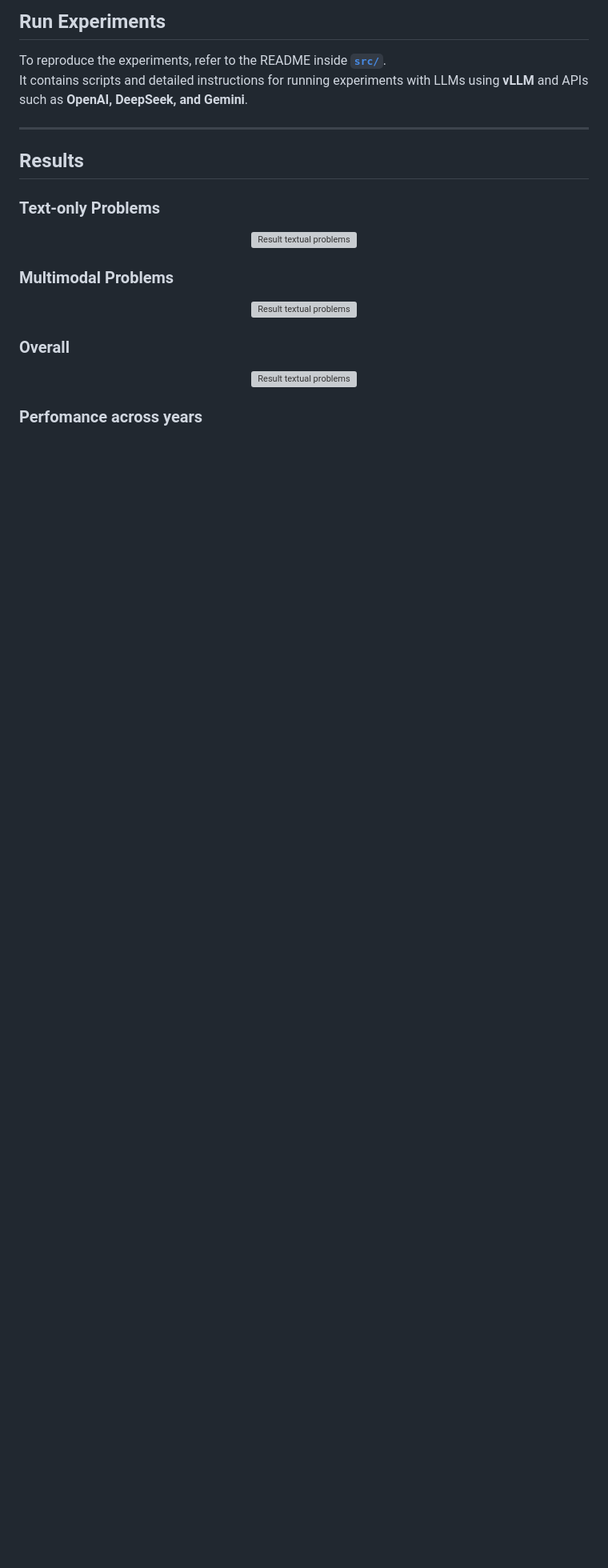
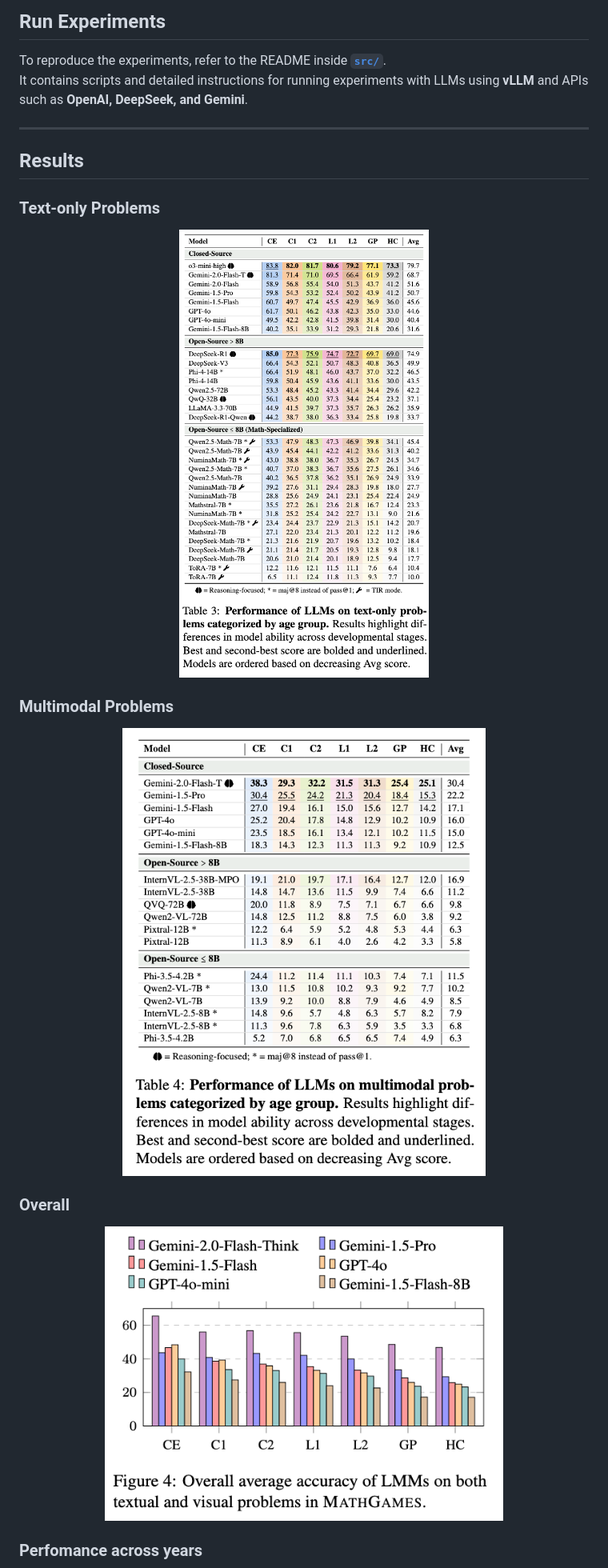
Before and after one commit to disi-unibo-nlp/math-games, a Markdown page: README.md, the part around one of its changes. Shown at 80% size. Rendered like a GitHub page; blank space fills up the shorter version; grey boxes are pictures that could not be loaded.

```diff
--- a/README.md
+++ b/README.md
@@ -86,19 +86,19 @@ It contains scripts and detailed instructions for running experiments with LLMs
 ### Text-only Problems
 
 <p align="center">
-  <img src="images/text-only-res.png" alt="Result textual problems" width="70%">
+  <img src=".github/images/text-only-res.png" alt="Result textual problems" width="70%">
 </p>
 
 ### Multimodal Problems
 
 <p align="center">
-  <img src="images/multimodal-res.png" alt="Result textual problems" width="70%">
+  <img src=".github/images/multimodal-res.png" alt="Result textual problems" width="70%">
 </p>
 
 ### Overall
 
 <p align="center">
-  <img src="images/overall-res-mathgames.png" alt="Result textual problems" width="70%">
+  <img src=".github/images/overall-res-mathgames.png" alt="Result textual problems" width="70%">
 </p>
 
 ### Perfomance across years
```
Also changed, not shown: other parts of README.md (+2 -2 lines).
